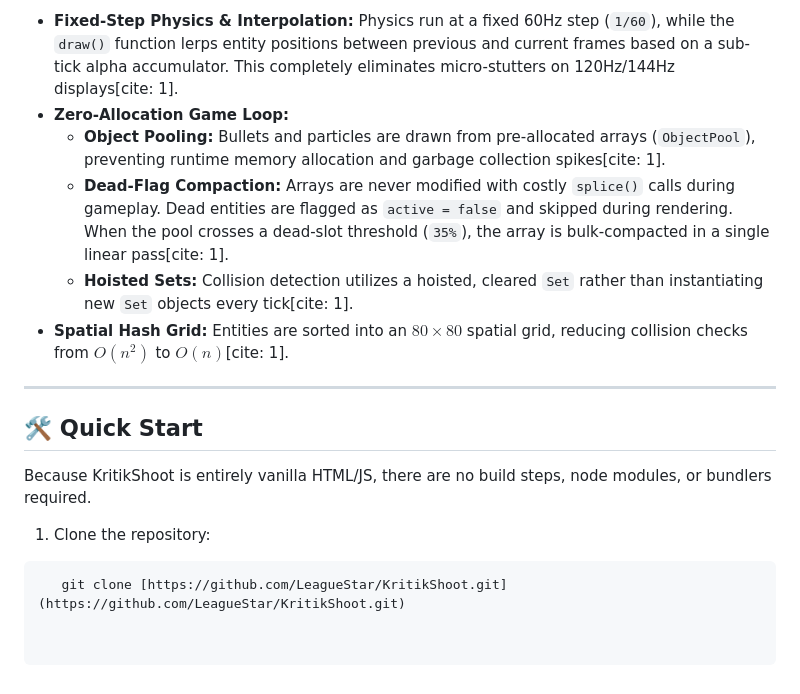
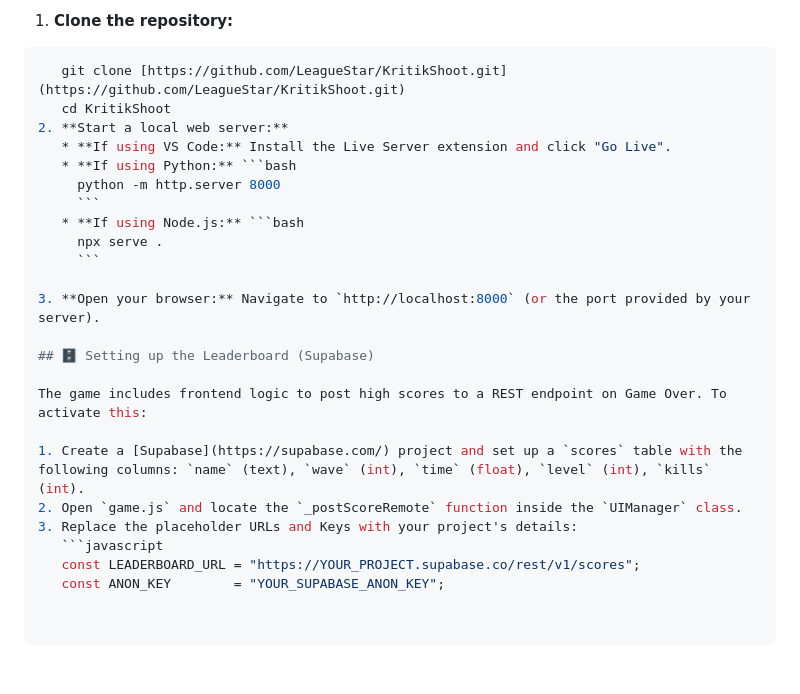
Before and after one commit to LeagueStar/KritikShoot, a Markdown page: README.md, the part around one of its changes. GitHub-like rendering.

````diff
--- a/README.md
+++ b/README.md
@@ -65,17 +46,26 @@ While KritikShoot looks simple, the underlying engine is engineered for maximum
 
-*   **Fixed-Step Physics & Interpolation:** Physics run at a fixed 60Hz step (`1/60`), while the `draw()` function lerps entity positions between previous and current frames based on a sub-tick alpha accumulator. This completely eliminates micro-stutters on 120Hz/144Hz displays[cite: 1].
-*   **Zero-Allocation Game Loop:**
-    *   **Object Pooling:** Bullets and particles are drawn from pre-allocated arrays (`ObjectPool`), preventing runtime memory allocation and garbage collection spikes[cite: 1].
-    *   **Dead-Flag Compaction:** Arrays are never modified with costly `splice()` calls during gameplay. Dead entities are flagged as `active = false` and skipped during rendering. When the pool crosses a dead-slot threshold (`35%`), the array is bulk-compacted in a single linear pass[cite: 1].
-    *   **Hoisted Sets:** Collision detection utilizes a hoisted, cleared `Set` rather than instantiating new `Set` objects every tick[cite: 1].
-*   **Spatial Hash Grid:** Entities are sorted into an $80 \times 80$ spatial grid, reducing collision checks from $O(n^2)$ to $O(n)$[cite: 1].
-
----
-
-## 🛠️ Quick Start
-
-Because KritikShoot is entirely vanilla HTML/JS, there are no build steps, node modules, or bundlers required.
-
-1. Clone the repository:
+1. **Clone the repository:**
 ```bash
    git clone [https://github.com/LeagueStar/KritikShoot.git](https://github.com/LeagueStar/KritikShoot.git)
+   cd KritikShoot
+2. **Start a local web server:**
+   * **If using VS Code:** Install the Live Server extension and click "Go Live".
+   * **If using Python:** ```bash
+     python -m http.server 8000
+     ```
+   * **If using Node.js:** ```bash
+     npx serve .
+     ```
+
+3. **Open your browser:** Navigate to `http://localhost:8000` (or the port provided by your server).
+
+## 🗄️ Setting up the Leaderboard (Supabase)
+
+The game includes frontend logic to post high scores to a REST endpoint on Game Over. To activate this:
+
+1. Create a [Supabase](https://supabase.com/) project and set up a `scores` table with the following columns: `name` (text), `wave` (int), `time` (float), `level` (int), `kills` (int).
+2. Open `game.js` and locate the `_postScoreRemote` function inside the `UIManager` class.
+3. Replace the placeholder URLs and Keys with your project's details:
+   ```javascript
+   const LEADERBOARD_URL = "https://YOUR_PROJECT.supabase.co/rest/v1/scores";
+   const ANON_KEY        = "YOUR_SUPABASE_ANON_KEY";
````
Also changed, not shown: other parts of README.md (+32 -51 lines).
